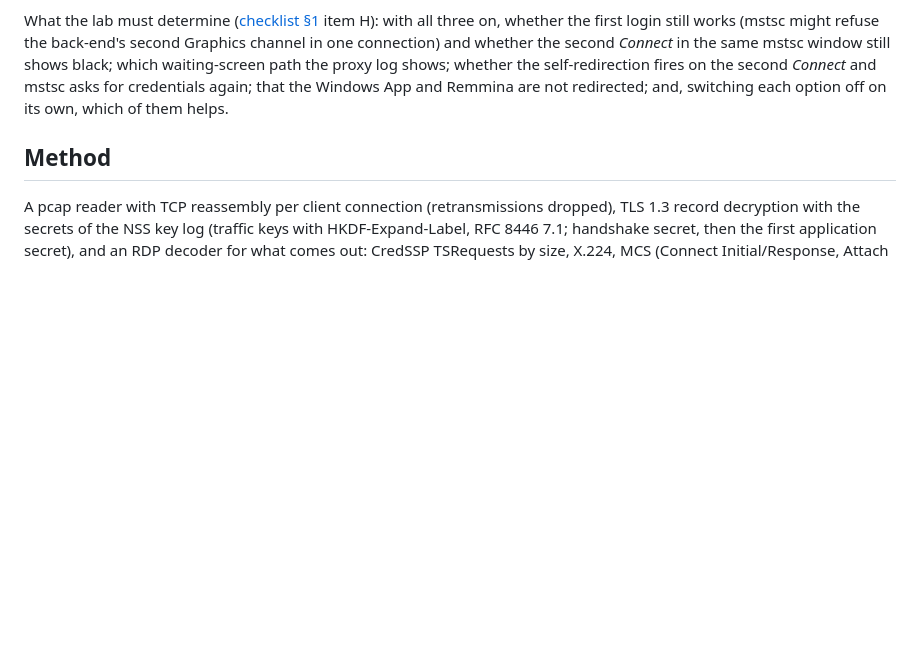
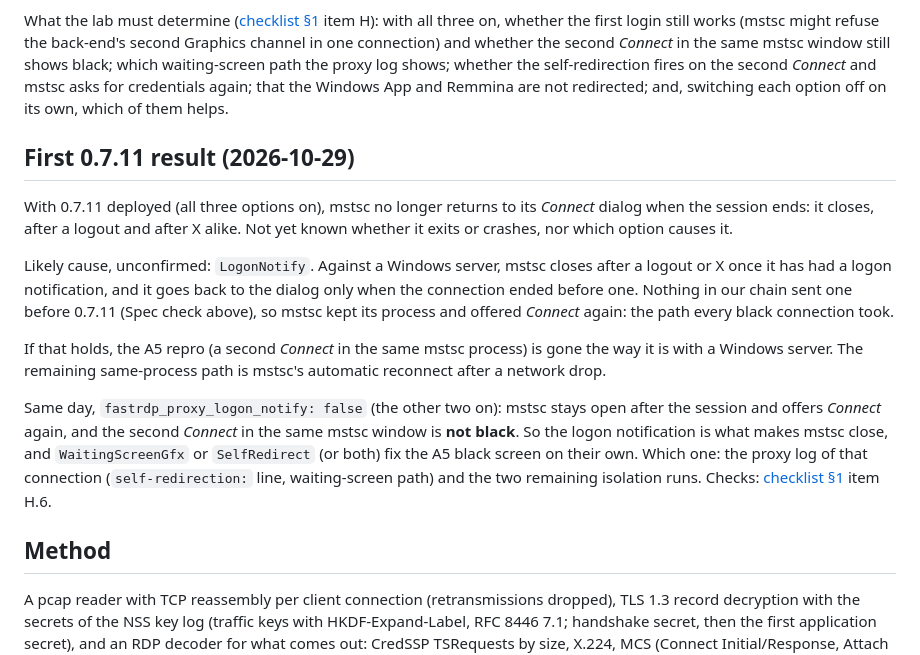
Before and after one commit to linuxrrze/fast-rdp-server, a Markdown page: docs/a5-capture-2026-10-26.md, the part around the change. Drawn GitHub-style; blank space fills up the shorter version.

```diff
--- a/docs/a5-capture-2026-10-26.md
+++ b/docs/a5-capture-2026-10-26.md
@@ -309,6 +309,30 @@ whether the self-redirection fires on the second *Connect* and mstsc asks for cr
 again; that the Windows App and Remmina are not redirected; and, switching each option
 off on its own, which of them helps.
 
+## First 0.7.11 result (2026-10-29)
+
+With 0.7.11 deployed (all three options on), mstsc no longer returns to its *Connect*
+dialog when the session ends: it closes, after a logout and after X alike. Not yet
+known whether it exits or crashes, nor which option causes it.
+
+Likely cause, unconfirmed: `LogonNotify`. Against a Windows server, mstsc closes
+after a logout or X once it has had a logon notification, and it goes back to the
+dialog only when the connection ended before one. Nothing in our chain sent one before
+0.7.11 (Spec check above), so mstsc kept its process and offered *Connect* again: the
+path every black connection took.
+
+If that holds, the A5 repro (a second *Connect* in the same mstsc process) is gone the way
+it is with a Windows server. The remaining same-process path is mstsc's automatic
+reconnect after a network drop.
+
+Same day, `fastrdp_proxy_logon_notify: false` (the other two on): mstsc stays open after
+the session and offers *Connect* again, and the second *Connect* in the same mstsc window
+is **not black**. So the logon notification is what makes mstsc close, and
+`WaitingScreenGfx` or `SelfRedirect` (or both) fix the A5 black screen on their own. Which
+one: the proxy log of that connection (`self-redirection:` line, waiting-screen path) and
+the two remaining isolation runs. Checks: [checklist §1](lab-checklist-0.7.6.md#1-a5-mstsc-reconnect-in-the-same-process-priority)
+item H.6.
+
 ## Method
 
 A pcap reader with TCP reassembly per client connection (retransmissions dropped), TLS 1.3
```
Also changed, not shown: docs/lab-checklist-0.7.6.md (+21 -0 lines).
